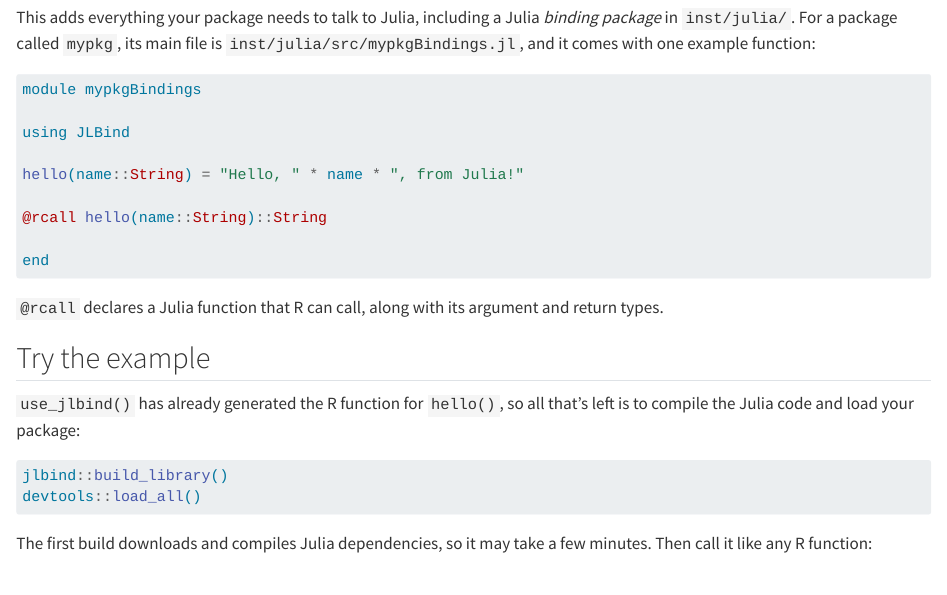
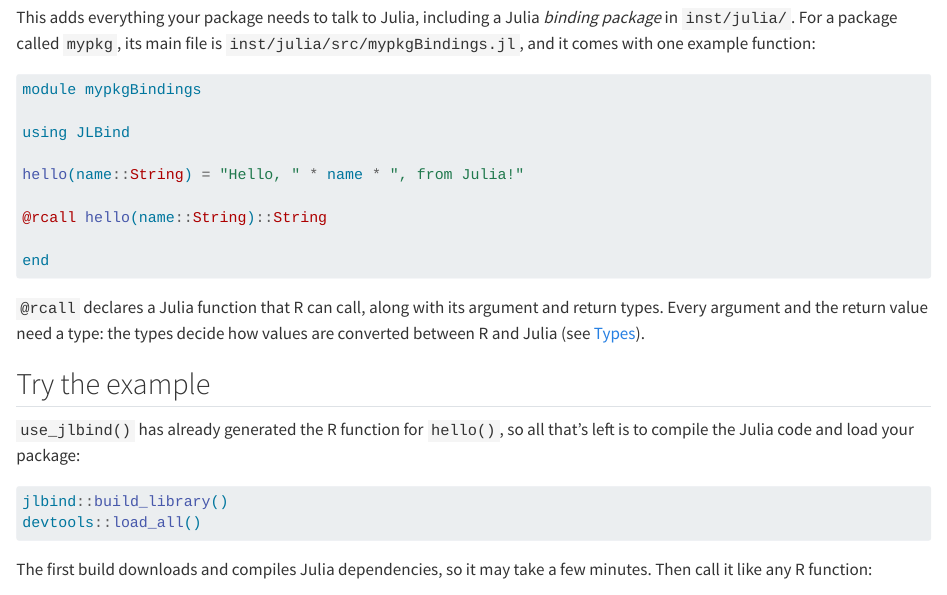
Before and after one commit to BjarkeHautop/jlbind, a Quarto document (vignettes/jlbind.qmd): the page in a window 1100 px wide, from 380 px down. Rendered offline with R 4.5, knitr and Pandoc in place of Quarto, with nearby package versions.

Commit message:
Clarify all `@rcall` arguments and return needs a type

````diff
--- a/vignettes/jlbind.qmd
+++ b/vignettes/jlbind.qmd
@@ -41,7 +41,9 @@ end
 ```
 
 `@rcall` declares a Julia function that R can call, along with its argument and
-return types.
+return types. Every argument and the return value need a type: the types decide
+how values are converted between R and Julia (see
+[Types](technical-details.qmd#types)).
 
 ## Try the example
 
````
